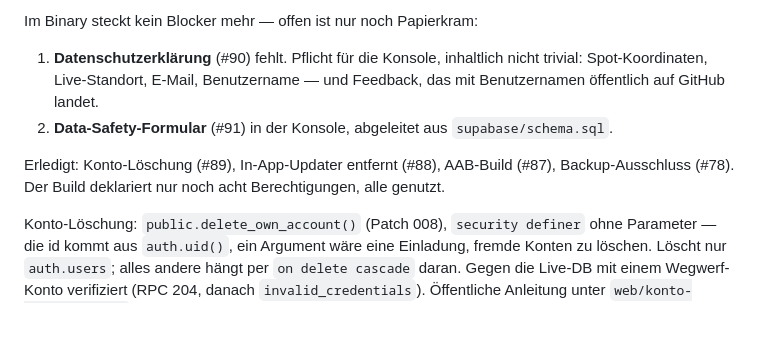
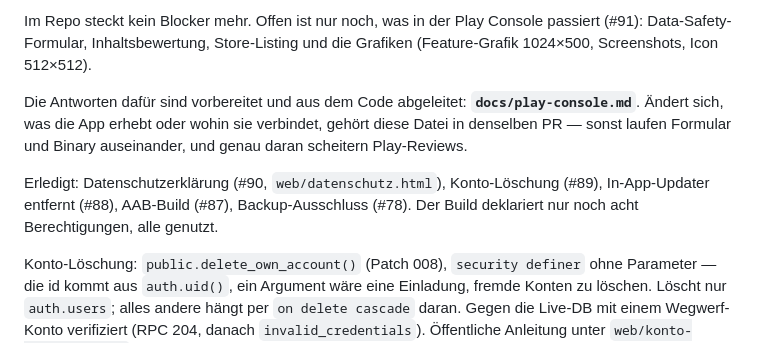
Before and after one commit to MacBuchi/pilzbuddy, a Markdown page: CLAUDE.md, the part around one of its changes. GitHub-like rendering; blank space fills up the shorter version.

Commit message:
docs: bring the Play blocker list up to date (#100)
The privacy policy shipped with v1.26.0, so #90 is no longer a blocker. What
is left is console work only — and the note now points at docs/play-console.md
with the rule that matters: if what the app collects changes, that file changes
in the same PR, or the form and the binary drift apart.

Co-authored-by: Claude Opus 4.8 (1M context) <noreply@anthropic.com>

```diff
--- a/CLAUDE.md
+++ b/CLAUDE.md
@@ -145,15 +145,16 @@ Fahrplan und Reihenfolge: Issue #92. Stand 2026-07-20 — noch offen:
 
-Im Binary steckt kein Blocker mehr — offen ist nur noch Papierkram:
+Im Repo steckt kein Blocker mehr. Offen ist nur noch, was in der Play Console
+passiert (#91): Data-Safety-Formular, Inhaltsbewertung, Store-Listing und die
+Grafiken (Feature-Grafik 1024×500, Screenshots, Icon 512×512).
 
-1. **Datenschutzerklärung** (#90) fehlt. Pflicht für die Konsole, inhaltlich
-   nicht trivial: Spot-Koordinaten, Live-Standort, E-Mail, Benutzername — und
-   Feedback, das mit Benutzernamen öffentlich auf GitHub landet.
-2. **Data-Safety-Formular** (#91) in der Konsole, abgeleitet aus
-   `supabase/schema.sql`.
+Die Antworten dafür sind vorbereitet und aus dem Code abgeleitet:
+**`docs/play-console.md`**. Ändert sich, was die App erhebt oder wohin sie
+verbindet, gehört diese Datei in denselben PR — sonst laufen Formular und
+Binary auseinander, und genau daran scheitern Play-Reviews.
 
-Erledigt: Konto-Löschung (#89), In-App-Updater entfernt (#88), AAB-Build
-(#87), Backup-Ausschluss (#78). Der Build deklariert nur noch acht
-Berechtigungen, alle genutzt.
+Erledigt: Datenschutzerklärung (#90, `web/datenschutz.html`), Konto-Löschung
+(#89), In-App-Updater entfernt (#88), AAB-Build (#87), Backup-Ausschluss
+(#78). Der Build deklariert nur noch acht Berechtigungen, alle genutzt.
 
 Konto-Löschung: `public.delete_own_account()` (Patch 008), `security definer`
 ohne Parameter — die id kommt aus `auth.uid()`, ein Argument wäre eine
```
Also changed, not shown: other parts of CLAUDE.md (+1 -1 lines).
